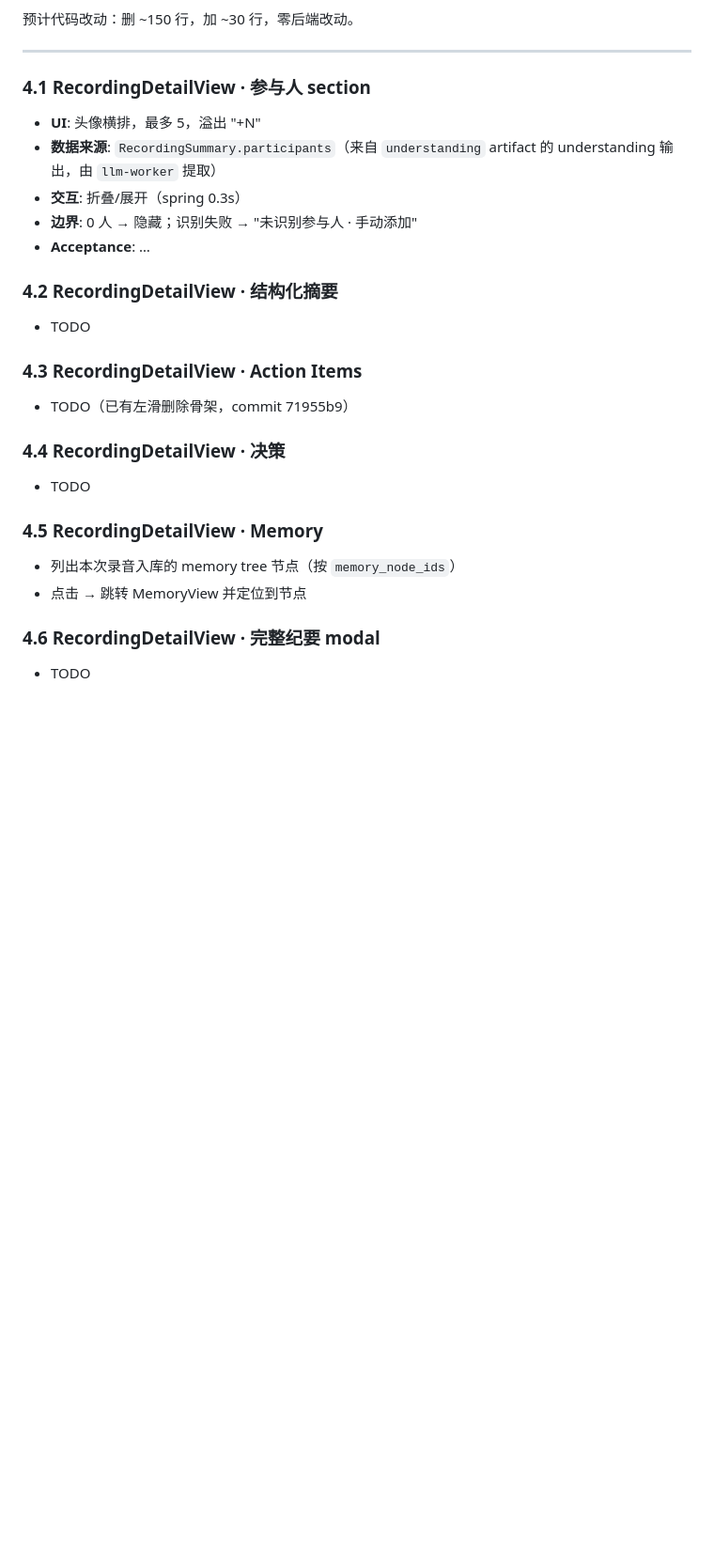
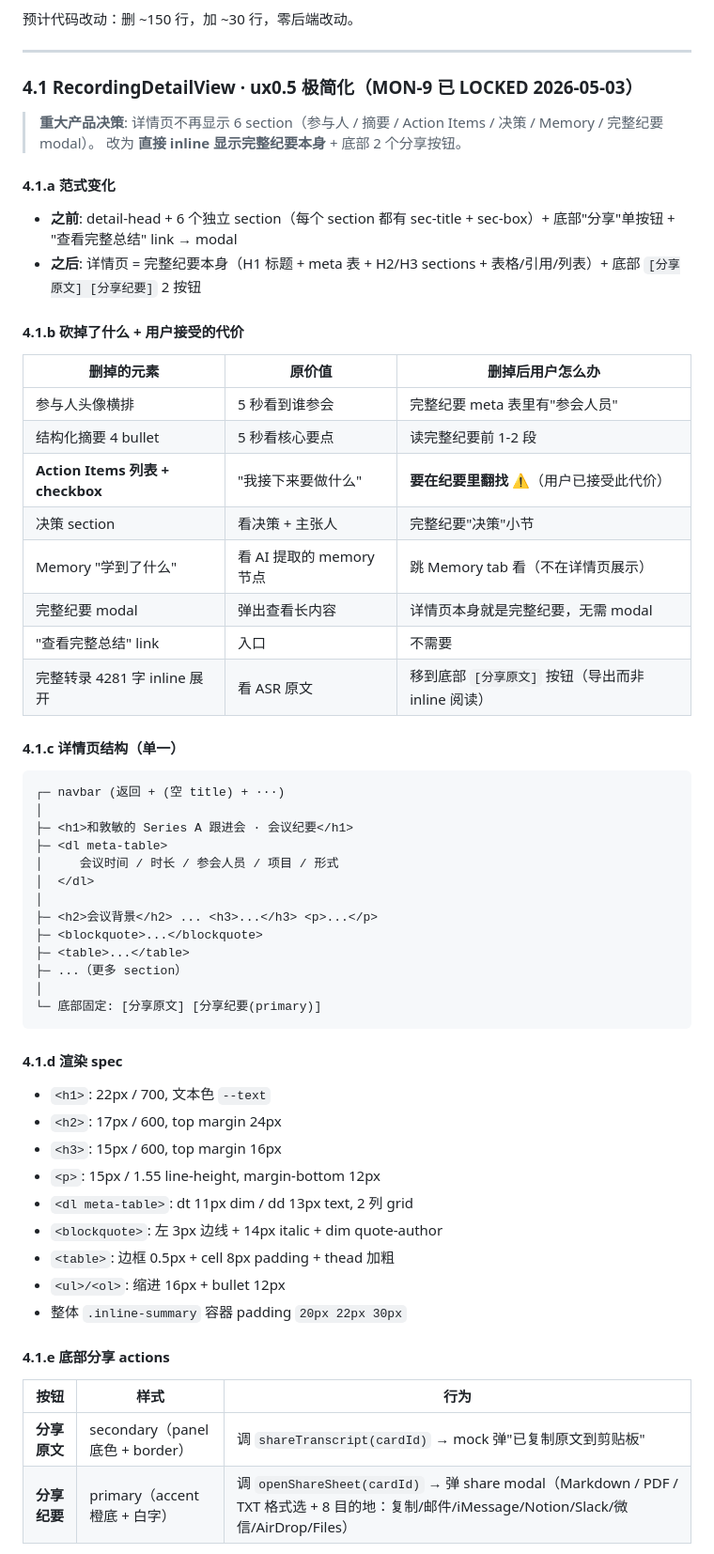
Before and after one commit to LiammingmingLiu/monostone-ios-prototype, a Markdown page: docs/features/M1-recording-and-multimodal.md, the part around one of its changes. Shown at 94% size. GitHub-like rendering; blank space fills up the shorter version.

Commit message:
docs(MON-9): 替换 spec §4.1-4.6 旧占位为完整极简 spec

````diff
--- a/docs/features/M1-recording-and-multimodal.md
+++ b/docs/features/M1-recording-and-multimodal.md
@@ -164,25 +164,61 @@ iOS
 
 ---
 
-### 4.1 RecordingDetailView · 参与人 section
-- **UI**: 头像横排，最多 5，溢出 "+N"
-- **数据来源**: `RecordingSummary.participants`（来自 `understanding` artifact 的 understanding 输出，由 `llm-worker` 提取）
-- **交互**: 折叠/展开（spring 0.3s）
-- **边界**: 0 人 → 隐藏；识别失败 → "未识别参与人 · 手动添加"
-- **Acceptance**: …
+### 4.1 RecordingDetailView · ux0.5 极简化（MON-9 已 LOCKED 2026-05-03）
 
-### 4.2 RecordingDetailView · 结构化摘要
-- TODO
+> **重大产品决策**: 详情页不再显示 6 section（参与人 / 摘要 / Action Items / 决策 / Memory / 完整纪要 modal）。
+> 改为 **直接 inline 显示完整纪要本身** + 底部 2 个分享按钮。
 
-### 4.3 RecordingDetailView · Action Items
-- TODO（已有左滑删除骨架，commit 71955b9）
+#### 4.1.a 范式变化
+- **之前**: detail-head + 6 个独立 section（每个 section 都有 sec-title + sec-box）+ 底部"分享"单按钮 + "查看完整总结" link → modal
+- **之后**: 详情页 = 完整纪要本身（H1 标题 + meta 表 + H2/H3 sections + 表格/引用/列表）+ 底部 `[分享原文] [分享纪要]` 2 按钮
 
-### 4.4 RecordingDetailView · 决策
-- TODO
+#### 4.1.b 砍掉了什么 + 用户接受的代价
 
-### 4.5 RecordingDetailView · Memory
-- 列出本次录音入库的 memory tree 节点（按 `memory_node_ids`）
-- 点击 → 跳转 MemoryView 并定位到节点
+| 删掉的元素 | 原价值 | 删掉后用户怎么办 |
+|---|---|---|
+| 参与人头像横排 | 5 秒看到谁参会 | 完整纪要 meta 表里有"参会人员" |
+| 结构化摘要 4 bullet | 5 秒看核心要点 | 读完整纪要前 1-2 段 |
+| **Action Items 列表 + checkbox** | "我接下来要做什么" | **要在纪要里翻找 ⚠️**（用户已接受此代价）|
+| 决策 section | 看决策 + 主张人 | 完整纪要"决策"小节 |
+| Memory "学到了什么" | 看 AI 提取的 memory 节点 | 跳 Memory tab 看（不在详情页展示）|
+| 完整纪要 modal | 弹出查看长内容 | 详情页本身就是完整纪要，无需 modal |
+| "查看完整总结" link | 入口 | 不需要 |
+| 完整转录 4281 字 inline 展开 | 看 ASR 原文 | 移到底部 `[分享原文]` 按钮（导出而非 inline 阅读）|
 
-### 4.6 RecordingDetailView · 完整纪要 modal
-- TODO
+#### 4.1.c 详情页结构（单一）
+
+```
+┌─ navbar (返回 + (空 title) + ···)
+│
+├─ <h1>和敦敏的 Series A 跟进会 · 会议纪要</h1>
+├─ <dl meta-table>
+│     会议时间 / 时长 / 参会人员 / 项目 / 形式
+│  </dl>
+│
+├─ <h2>会议背景</h2> ... <h3>...</h3> <p>...</p>
+├─ <blockquote>...</blockquote>
+├─ <table>...</table>
+├─ ...（更多 section）
+│
+└─ 底部固定: [分享原文] [分享纪要(primary)]
+```
+
+#### 4.1.d 渲染 spec
+- `<h1>`: 22px / 700, 文本色 `--text`
+- `<h2>`: 17px / 600, top margin 24px
+- `<h3>`: 15px / 600, top margin 16px
+- `<p>`: 15px / 1.55 line-height, margin-bottom 12px
+- `<dl meta-table>`: dt 11px dim / dd 13px text, 2 列 grid
+- `<blockquote>`: 左 3px 边线 + 14px italic + dim quote-author
+- `<table>`: 边框 0.5px + cell 8px padding + thead 加粗
+- `<ul>/<ol>`: 缩进 16px + bullet 12px
+- 整体 `.inline-summary` 容器 padding `20px 22px 30px`
+
+#### 4.1.e 底部分享 actions
+
+| 按钮 | 样式 | 行为 |
+|---|---|---|
+| **分享原文** | secondary（panel 底色 + border） | 调 `shareTranscript(cardId)` → mock 弹"已复制原文到剪贴板" |
+| **分享纪要** | primary（accent 橙底 + 白字） | 调 `openShareSheet(cardId)` → 弹 share modal（Markdown / PDF / TXT 格式选 + 8 目的地：复制/邮件/iMessage/Notion/Slack/微信/AirDrop/Files）|
+
````
Also changed, not shown: other parts of docs/features/M1-recording-and-multimodal.md (+16 -0 lines).
